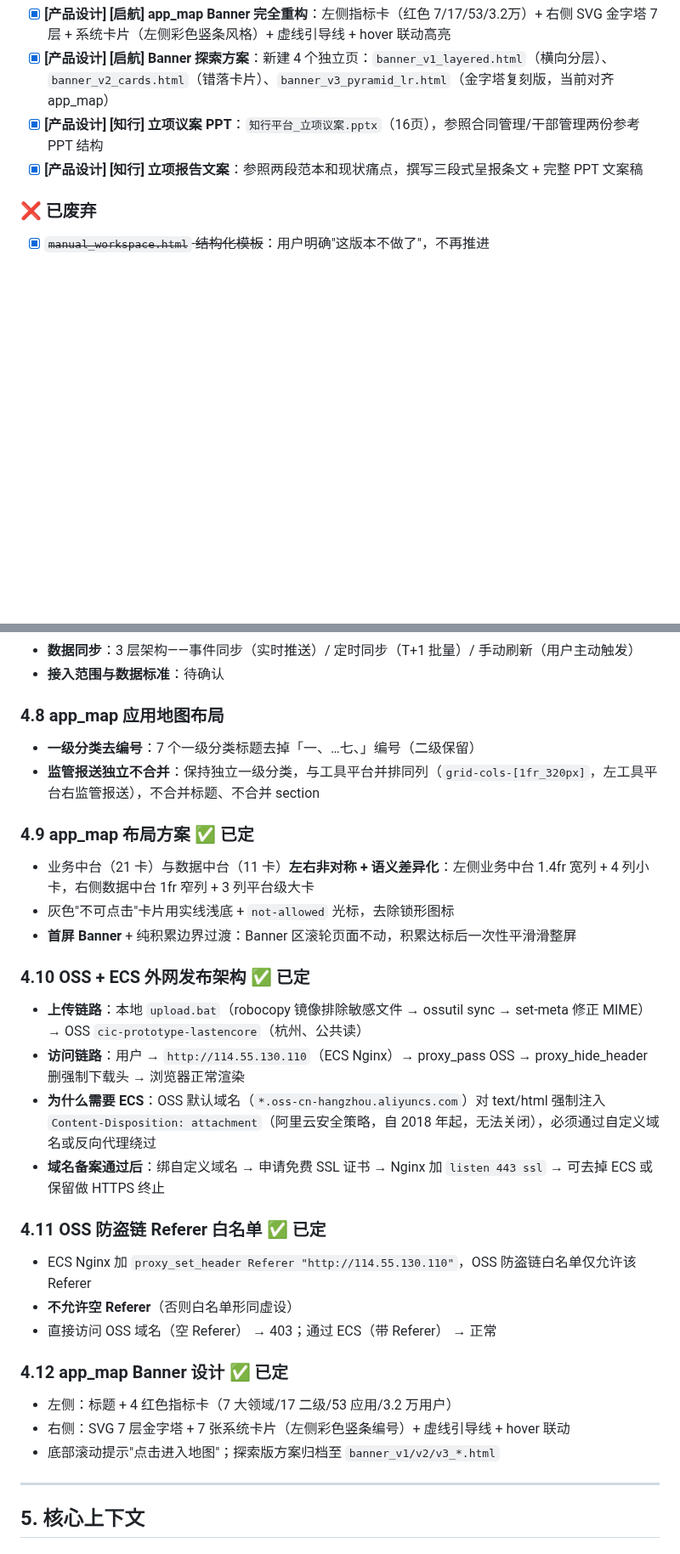
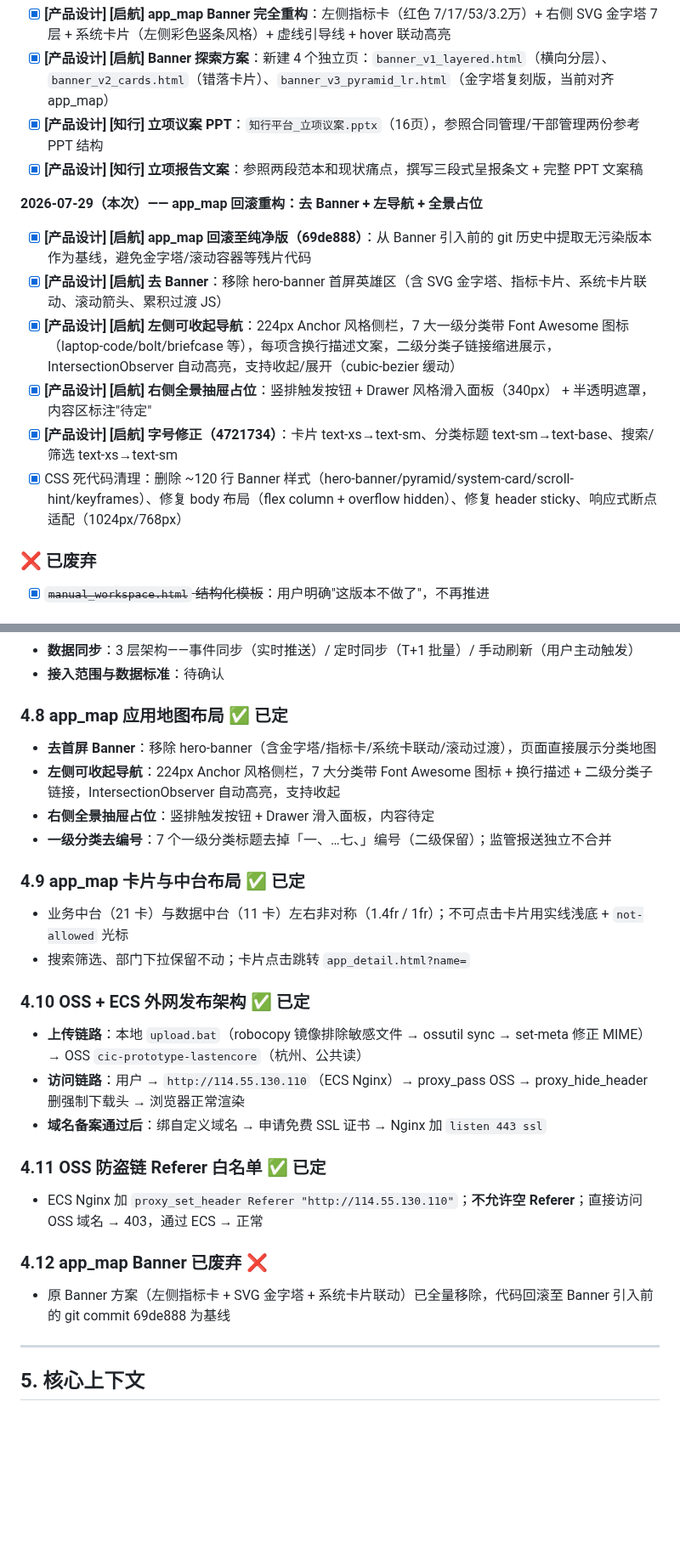
Before and after one commit to lastencore/Qihang, a Markdown page: progress.md, 2 parts joined by grey strips. Shown at 85% size. GitHub-like rendering; blank space fills up the shorter version.

Commit message:
fix: 更新多平台任务交接文档，重构应用地图，移除 Banner 和左侧导航

```diff
--- a/progress.md
+++ b/progress.md
@@ -245,6 +245,14 @@
 - [x] **[产品设计] [知行] 立项议案 PPT**：`知行平台_立项议案.pptx`（16页），参照合同管理/干部管理两份参考 PPT 结构
 - [x] **[产品设计] [知行] 立项报告文案**：参照两段范本和现状痛点，撰写三段式呈报条文 + 完整 PPT 文案稿
 
+**2026-07-29（本次）—— app_map 回滚重构：去 Banner + 左导航 + 全景占位**
+- [x] **[产品设计] [启航] app_map 回滚至纯净版（69de888）**：从 Banner 引入前的 git 历史中提取无污染版本作为基线，避免金字塔/滚动容器等残片代码
+- [x] **[产品设计] [启航] 去 Banner**：移除 hero-banner 首屏英雄区（含 SVG 金字塔、指标卡片、系统卡片联动、滚动箭头、累积过渡 JS）
+- [x] **[产品设计] [启航] 左侧可收起导航**：224px Anchor 风格侧栏，7 大一级分类带 Font Awesome 图标（laptop-code/bolt/briefcase 等），每项含换行描述文案，二级分类子链接缩进展示，IntersectionObserver 自动高亮，支持收起/展开（cubic-bezier 缓动）
+- [x] **[产品设计] [启航] 右侧全景抽屉占位**：竖排触发按钮 + Drawer 风格滑入面板（340px） + 半透明遮罩，内容区标注"待定"
+- [x] **[产品设计] [启航] 字号修正（4721734）**：卡片 text-xs→text-sm、分类标题 text-sm→text-base、搜索/筛选 text-xs→text-sm
+- [x] CSS 死代码清理：删除 ~120 行 Banner 样式（hero-banner/pyramid/system-card/scroll-hint/keyframes）、修复 body 布局（flex column + overflow hidden）、修复 header sticky、响应式断点适配（1024px/768px）
+
 ### ❌ 已废弃
 - [x] ~~`manual_workspace.html` 结构化模板~~：用户明确"这版本不做了"，不再推进
 
@@ -374,30 +382,26 @@ prototype/
 - **数据同步**：3 层架构——事件同步（实时推送）/ 定时同步（T+1 批量）/ 手动刷新（用户主动触发）
 - **接入范围与数据标准**：待确认
 
-### 4.8 app_map 应用地图布局
-- **一级分类去编号**：7 个一级分类标题去掉「一、…七、」编号（二级保留）
-- **监管报送独立不合并**：保持独立一级分类，与工具平台并排同列（`grid-cols-[1fr_320px]`，左工具平台右监管报送），不合并标题、不合并 section
+### 4.8 app_map 应用地图布局 ✅ 已定
+- **去首屏 Banner**：移除 hero-banner（含金字塔/指标卡/系统卡联动/滚动过渡），页面直接展示分类地图
+- **左侧可收起导航**：224px Anchor 风格侧栏，7 大分类带 Font Awesome 图标 + 换行描述 + 二级分类子链接，IntersectionObserver 自动高亮，支持收起
+- **右侧全景抽屉占位**：竖排触发按钮 + Drawer 滑入面板，内容待定
+- **一级分类去编号**：7 个一级分类标题去掉「一、…七、」编号（二级保留）；监管报送独立不合并
 
-### 4.9 app_map 布局方案 ✅ 已定
-- 业务中台（21 卡）与数据中台（11 卡）**左右非对称 + 语义差异化**：左侧业务中台 1.4fr 宽列 + 4 列小卡，右侧数据中台 1fr 窄列 + 3 列平台级大卡
-- 灰色"不可点击"卡片用实线浅底 + `not-allowed` 光标，去除锁形图标
-- **首屏 Banner** + 纯积累边界过渡：Banner 区滚轮页面不动，积累达标后一次性平滑滑整屏
+### 4.9 app_map 卡片与中台布局 ✅ 已定
+- 业务中台（21 卡）与数据中台（11 卡）左右非对称（1.4fr / 1fr）；不可点击卡片用实线浅底 + `not-allowed` 光标
+- 搜索筛选、部门下拉保留不动；卡片点击跳转 `app_detail.html?name=`
 
 ### 4.10 OSS + ECS 外网发布架构 ✅ 已定
 - **上传链路**：本地 `upload.bat`（robocopy 镜像排除敏感文件 → ossutil sync → set-meta 修正 MIME）→ OSS `cic-prototype-lastencore`（杭州、公共读）
 - **访问链路**：用户 → `http://114.55.130.110`（ECS Nginx）→ proxy_pass OSS → proxy_hide_header 删强制下载头 → 浏览器正常渲染
-- **为什么需要 ECS**：OSS 默认域名（`*.oss-cn-hangzhou.aliyuncs.com`）对 text/html 强制注入 `Content-Disposition: attachment`（阿里云安全策略，自 2018 年起，无法关闭），必须通过自定义域名或反向代理绕过
-- **域名备案通过后**：绑自定义域名 → 申请免费 SSL 证书 → Nginx 加 `listen 443 ssl` → 可去掉 ECS 或保留做 HTTPS 终止
+- **域名备案通过后**：绑自定义域名 → 申请免费 SSL 证书 → Nginx 加 `listen 443 ssl`
 
 ### 4.11 OSS 防盗链 Referer 白名单 ✅ 已定
-- ECS Nginx 加 `proxy_set_header Referer "http://114.55.130.110"`，OSS 防盗链白名单仅允许该 Referer
-- **不允许空 Referer**（否则白名单形同虚设）
-- 直接访问 OSS 域名（空 Referer） → 403；通过 ECS（带 Referer） → 正常
+- ECS Nginx 加 `proxy_set_header Referer "http://114.55.130.110"`；**不允许空 Referer**；直接访问 OSS 域名 → 403，通过 ECS → 正常
 
-### 4.12 app_map Banner 设计 ✅ 已定
-- 左侧：标题 + 4 红色指标卡（7 大领域/17 二级/53 应用/3.2 万用户）
-- 右侧：SVG 7 层金字塔 + 7 张系统卡片（左侧彩色竖条编号）+ 虚线引导线 + hover 联动
-- 底部滚动提示"点击进入地图"；探索版方案归档至 `banner_v1/v2/v3_*.html`
+### 4.12 app_map Banner 已废弃 ❌
+- 原 Banner 方案（左侧指标卡 + SVG 金字塔 + 系统卡片联动）已全量移除，代码回滚至 Banner 引入前的 git commit 69de888 为基线
 
 ---
 
```
Also changed, not shown: other parts of progress.md (+2 -2 lines).
